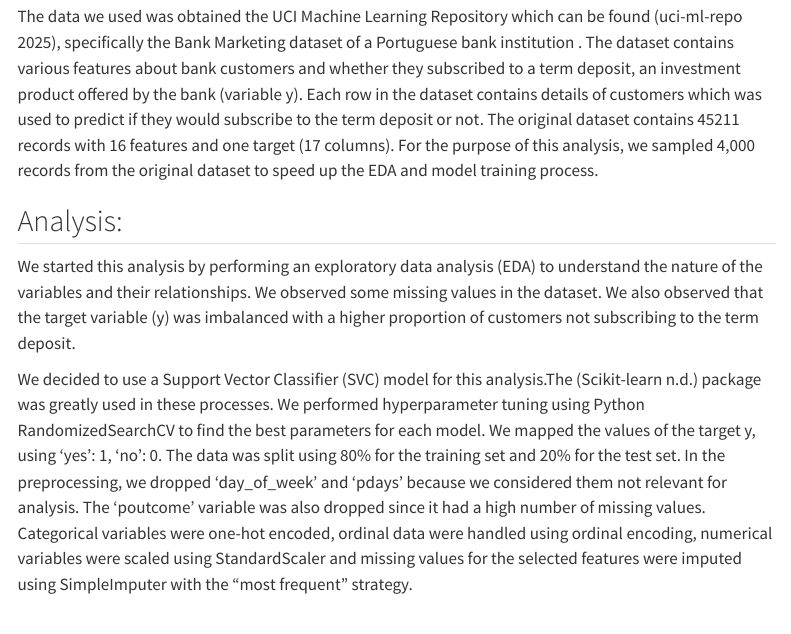
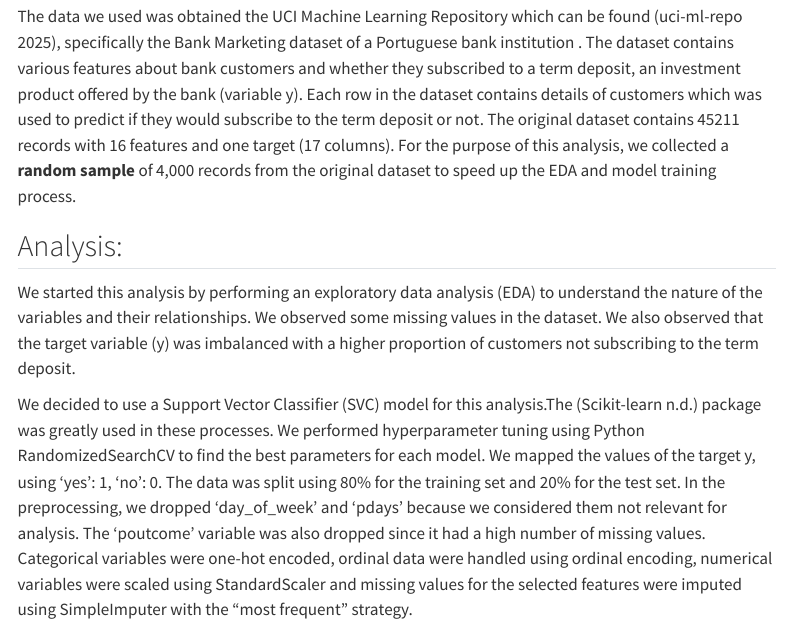
Before and after one commit to dvorster/term-deposit-classifier, a Quarto document (report/term-deposit-analysis.qmd): the page in a window 1100 px wide, from 1130 px down. Rendered offline with R 4.5, knitr and Pandoc in place of Quarto, with nearby package versions; some code elsewhere in the file could not run offline; menus at the side of the page are left out.

Commit message:
updated qmd and html report file

```diff
--- a/report/term-deposit-analysis.qmd
+++ b/report/term-deposit-analysis.qmd
@@ -44,7 +44,7 @@ Here we ask if a machine learning algorithm can be used to predict whether a cli
 
 
 ## Data:
-The data we used was obtained the UCI Machine Learning Repository which can be found [@ucimlrepo_2025], specifically the Bank Marketing dataset of a Portuguese bank institution . The dataset contains various features about bank customers and whether they subscribed to a term deposit, an investment product offered by the bank (variable y). Each row in the dataset contains details of customers which was used to predict if they would subscribe to the term deposit or not. The original dataset contains 45211 records with 16 features and one target (17 columns). For the purpose of this analysis, we sampled 4,000 records from the original dataset to speed up the EDA and model training process.
+The data we used was obtained the UCI Machine Learning Repository which can be found [@ucimlrepo_2025], specifically the Bank Marketing dataset of a Portuguese bank institution . The dataset contains various features about bank customers and whether they subscribed to a term deposit, an investment product offered by the bank (variable y). Each row in the dataset contains details of customers which was used to predict if they would subscribe to the term deposit or not. The original dataset contains 45211 records with 16 features and one target (17 columns). For the purpose of this analysis, we collected a **random sample** of 4,000 records from the original dataset to speed up the EDA and model training process.
 
 
 ## Analysis:
```
Also changed, not shown: report/index.html.
